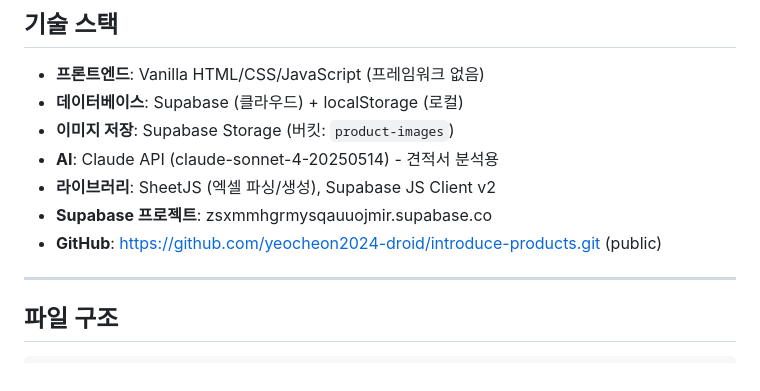
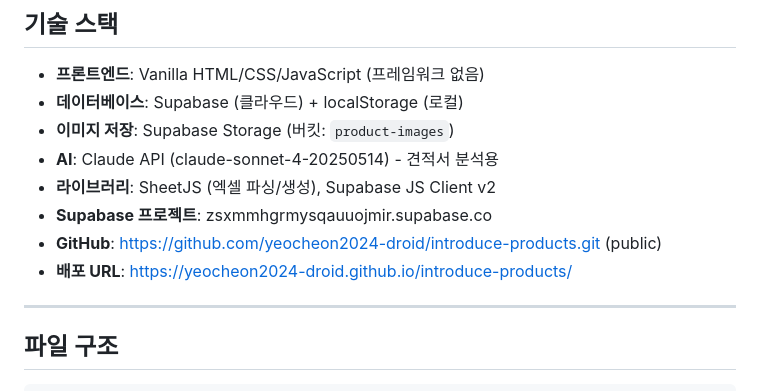
Before and after one commit to yeocheon2024-droid/introduce-products, a Markdown page: CLAUDE.md, the part around the change. Rendered like a GitHub page.

Commit message:
CLAUDE.md 배포 URL 추가, STATUS.md 현황 문서 추가
Co-Authored-By: Claude Sonnet 4.6 <noreply@anthropic.com>

```diff
--- a/CLAUDE.md
+++ b/CLAUDE.md
@@ -13,6 +13,7 @@
 - **라이브러리**: SheetJS (엑셀 파싱/생성), Supabase JS Client v2
 - **Supabase 프로젝트**: zsxmmhgrmysqauuojmir.supabase.co
 - **GitHub**: https://github.com/yeocheon2024-droid/introduce-products.git (public)
+- **배포 URL**: https://yeocheon2024-droid.github.io/introduce-products/
 
 ---
 
```
Also changed, not shown: STATUS.md (added, +79 -0 lines).
